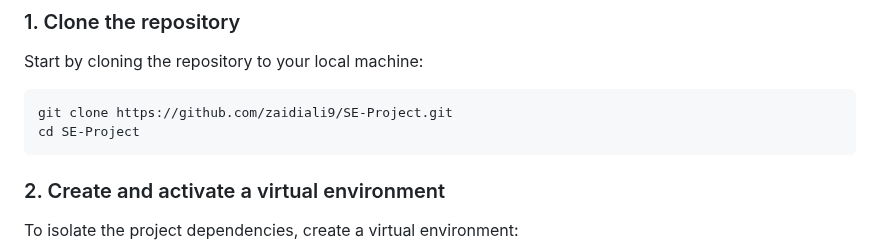
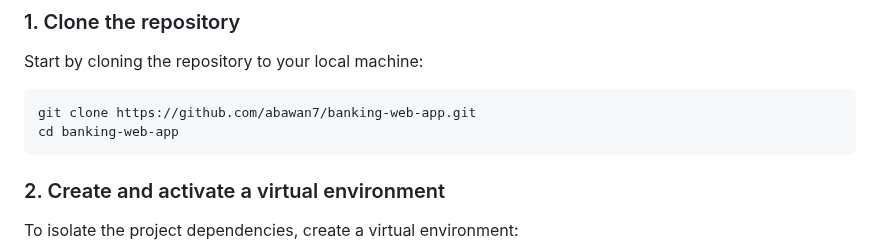
Before and after one commit to abawan7/banking-web-app, a Markdown page: README.md, the part around the change. Rendered like a GitHub page.

````diff
--- a/README.md
+++ b/README.md
@@ -37,8 +37,8 @@ Follow these steps to get your development environment set up:
 Start by cloning the repository to your local machine:
 
 ```sh
-git clone https://github.com/zaidiali9/SE-Project.git
-cd SE-Project
+git clone https://github.com/abawan7/banking-web-app.git
+cd banking-web-app
 ```
 
 ### 2. Create and activate a virtual environment
````
